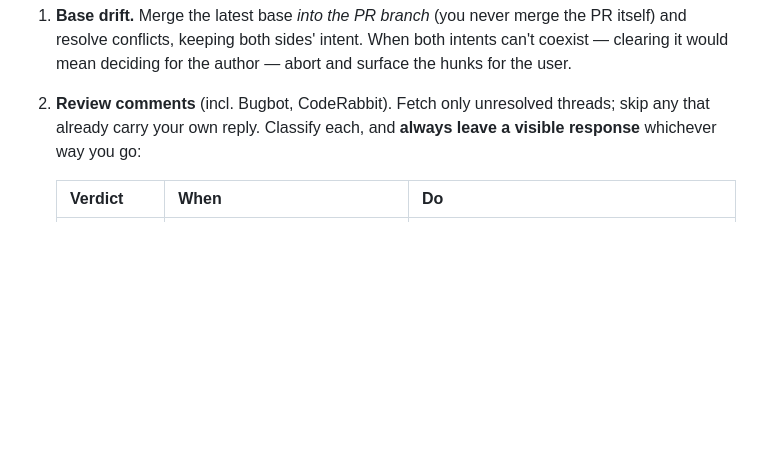
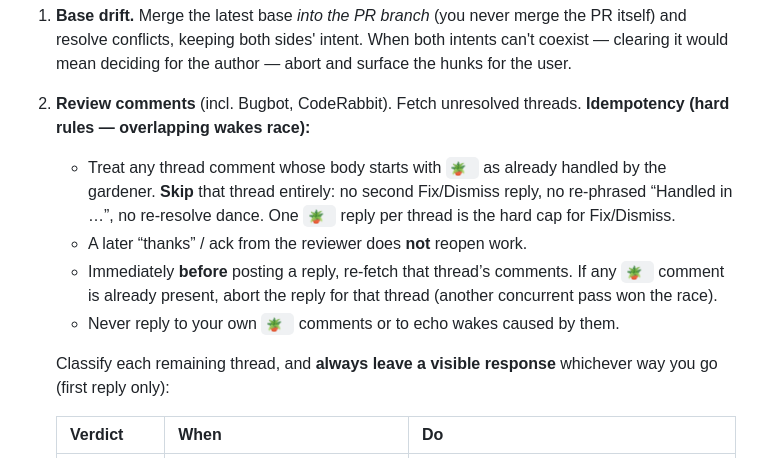
Before and after one commit to AdirD/agent-shell-hamelech, a Markdown page: skills/melech-pr-gardener/SKILL.md, the part around the change. Rendered like a GitHub page; blank space fills up the shorter version.

Commit message:
fix(melech-pr-gardener): hard-cap one 🪴 reply per review thread
Overlapping babysitter wakes were racing and re-posting Handled replies
on the same threads. Require a pre-reply re-fetch and skip any thread
that already has a 🪴 comment (including reviewer thanks echoes).

```diff
--- a/skills/melech-pr-gardener/SKILL.md
+++ b/skills/melech-pr-gardener/SKILL.md
@@ -132,9 +132,20 @@ The three fronts, in priority order:
    PR itself) and resolve conflicts, keeping both sides' intent. When both intents
    can't coexist — clearing it would mean deciding for the author — abort and
    surface the hunks for the user.
-2. **Review comments** (incl. Bugbot, CodeRabbit). Fetch only unresolved threads;
-   skip any that already carry your own reply. Classify each, and **always leave
-   a visible response** whichever way you go:
+2. **Review comments** (incl. Bugbot, CodeRabbit). Fetch unresolved threads.
+   **Idempotency (hard rules — overlapping wakes race):**
+   - Treat any thread comment whose body starts with `🪴 ` as already handled by
+     the gardener. **Skip** that thread entirely: no second Fix/Dismiss reply,
+     no re-phrased “Handled in …”, no re-resolve dance. One `🪴 ` reply per
+     thread is the hard cap for Fix/Dismiss.
+   - A later “thanks” / ack from the reviewer does **not** reopen work.
+   - Immediately **before** posting a reply, re-fetch that thread’s comments.
+     If any `🪴 ` comment is already present, abort the reply for that thread
+     (another concurrent pass won the race).
+   - Never reply to your own `🪴 ` comments or to echo wakes caused by them.
+
+   Classify each remaining thread, and **always leave a visible response**
+   whichever way you go (first reply only):
 
    | Verdict | When | Do |
    |---|---|---|
```
